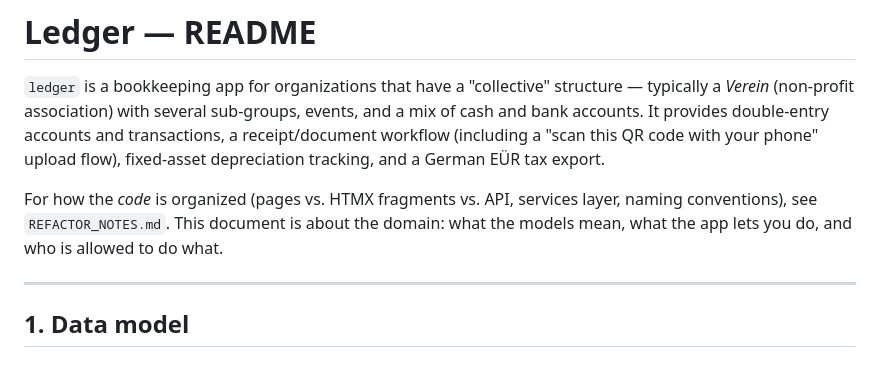
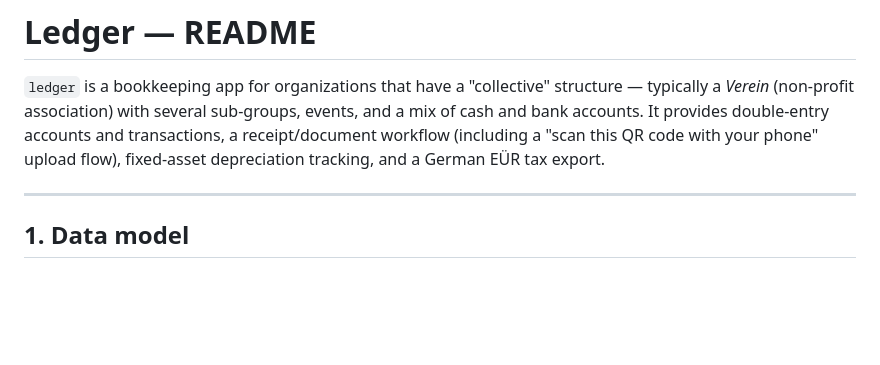
Before and after one commit to luxres/cfm-collective-finance-manager, a Markdown page: README.md, the part around the change. GitHub-like rendering; blank space fills up the shorter version.

Commit message:
Update README
Removed section about code organization and refactored notes.

```diff
--- a/README.md
+++ b/README.md
@@ -7,10 +7,6 @@ double-entry accounts and transactions, a receipt/document workflow
 (including a "scan this QR code with your phone" upload flow), fixed-asset
 depreciation tracking, and a German EÜR tax export.
 
-For how the *code* is organized (pages vs. HTMX fragments vs. API,
-services layer, naming conventions), see `REFACTOR_NOTES.md`. This
-document is about the domain: what the models mean, what the app lets
-you do, and who is allowed to do what.
 
 ---
 
```
